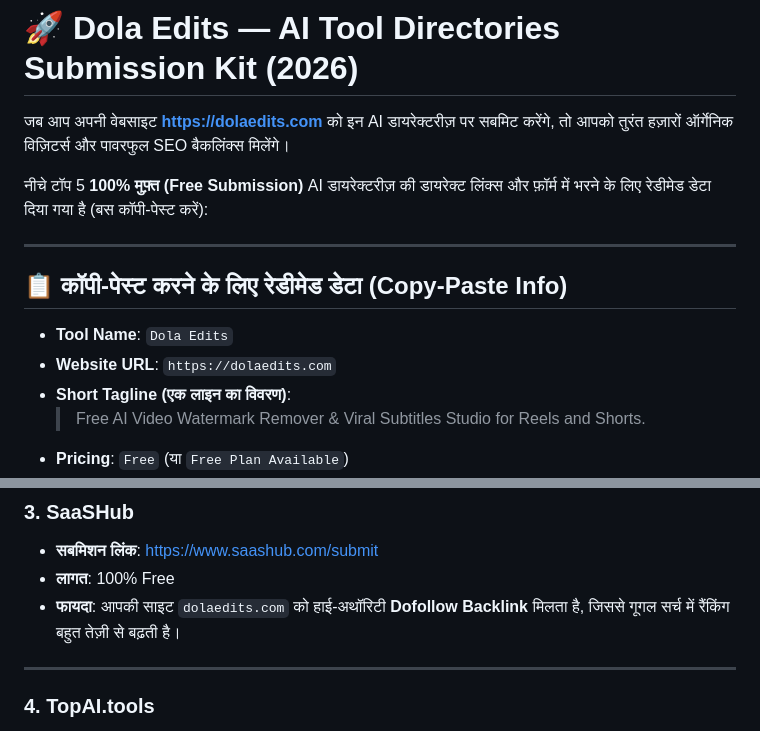
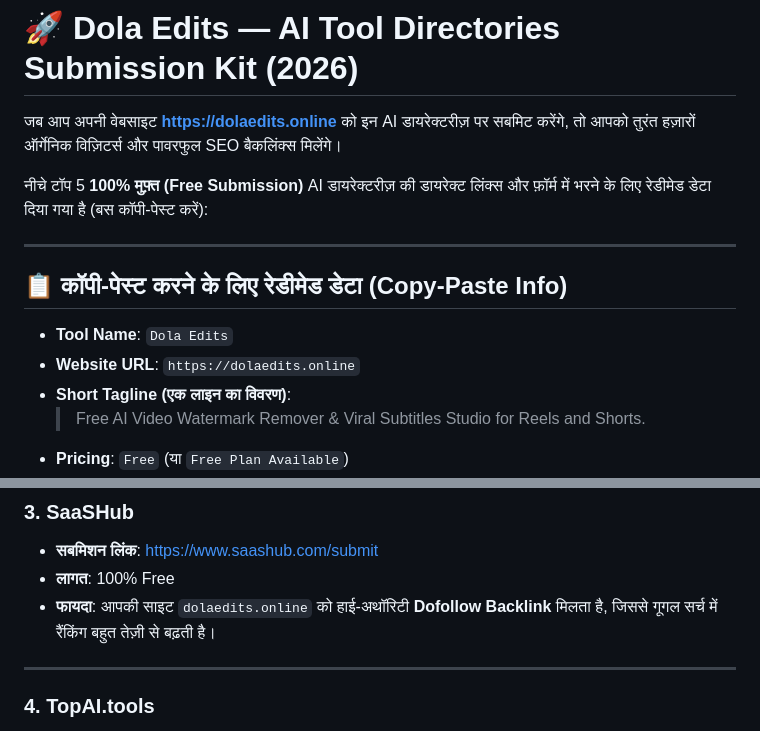
Before and after one commit to catchatgpt1234-max/dola-edits, a Markdown page: AI_DIRECTORIES_SUBMISSION_KIT.md, 2 parts joined by grey strips. Rendered like a GitHub page.

Commit message:
docs: update domain to dolaedits.online across AI submission kit

```diff
--- a/AI_DIRECTORIES_SUBMISSION_KIT.md
+++ b/AI_DIRECTORIES_SUBMISSION_KIT.md
@@ -1,6 +1,6 @@
 # 🚀 Dola Edits — AI Tool Directories Submission Kit (2026)
 
-जब आप अपनी वेबसाइट **https://dolaedits.com** को इन AI डायरेक्टरीज़ पर सबमिट करेंगे, तो आपको तुरंत हज़ारों ऑर्गेनिक विज़िटर्स और पावरफुल SEO बैकलिंक्स मिलेंगे।
+जब आप अपनी वेबसाइट **https://dolaedits.online** को इन AI डायरेक्टरीज़ पर सबमिट करेंगे, तो आपको तुरंत हज़ारों ऑर्गेनिक विज़िटर्स और पावरफुल SEO बैकलिंक्स मिलेंगे।
 
 नीचे टॉप 5 **100% मुफ़्त (Free Submission)** AI डायरेक्टरीज़ की डायरेक्ट लिंक्स और फ़ॉर्म में भरने के लिए रेडीमेड डेटा दिया गया है (बस कॉपी-पेस्ट करें):
 
@@ -9,7 +9,7 @@
 ## 📋 कॉपी-पेस्ट करने के लिए रेडीमेड डेटा (Copy-Paste Info)
 
 * **Tool Name**: `Dola Edits`
-* **Website URL**: `https://dolaedits.com`
+* **Website URL**: `https://dolaedits.online`
 * **Short Tagline (एक लाइन का विवरण)**:
   > Free AI Video Watermark Remover & Viral Subtitles Studio for Reels and Shorts.
 * **Pricing**: `Free` (या `Free Plan Available`)
@@ -43,7 +43,7 @@
 ### 3. SaaSHub
 * **सबमिशन लिंक**: [https://www.saashub.com/submit](https://www.saashub.com/submit)
 * **लागत**: 100% Free
-* **फायदा**: आपकी साइट `dolaedits.com` को हाई-अथॉरिटी **Dofollow Backlink** मिलता है, जिससे गूगल सर्च में रैंकिंग बहुत तेज़ी से बढ़ती है।
+* **फायदा**: आपकी साइट `dolaedits.online` को हाई-अथॉरिटी **Dofollow Backlink** मिलता है, जिससे गूगल सर्च में रैंकिंग बहुत तेज़ी से बढ़ती है।
 
 ---
 
```
